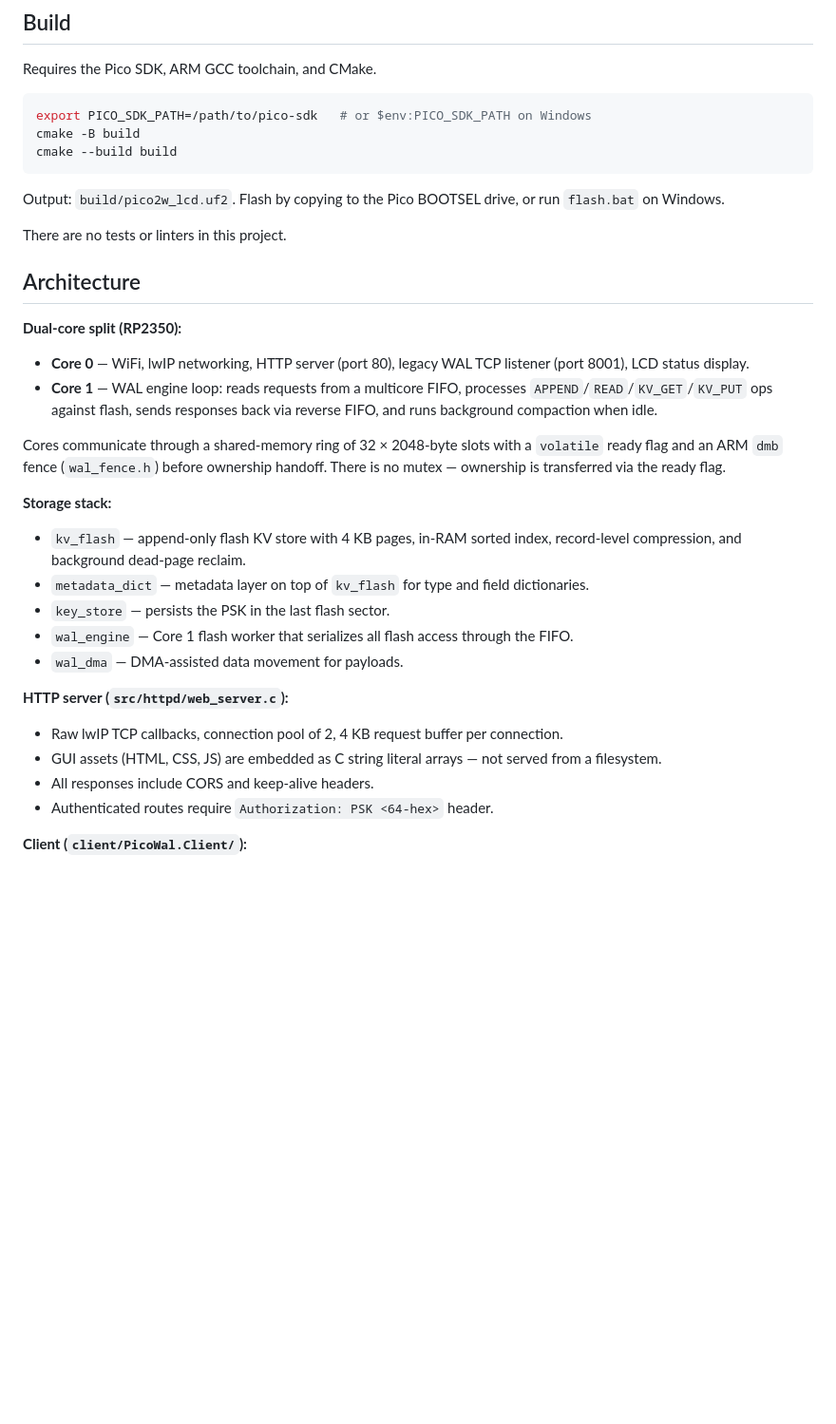
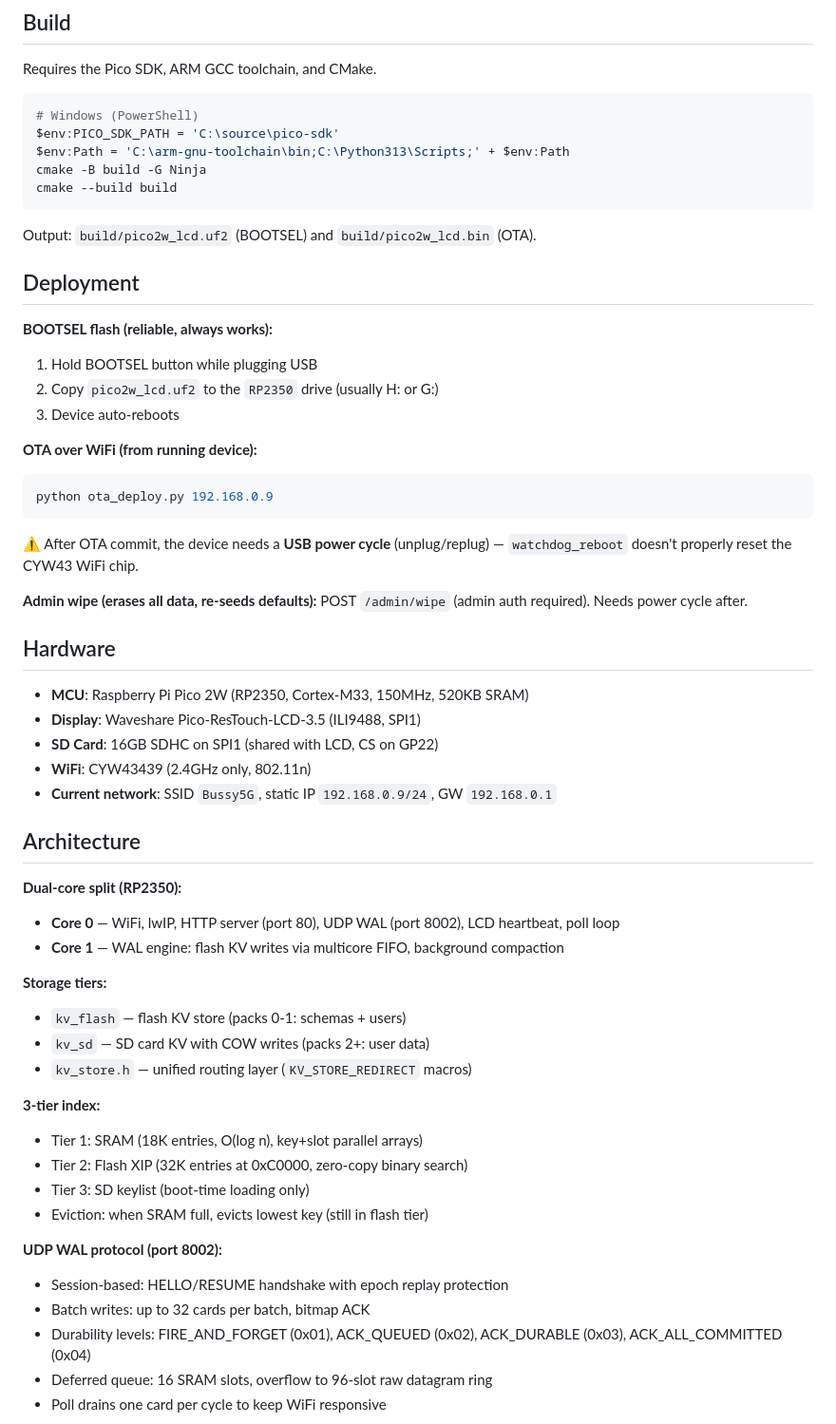
Before and after one commit to WillEastbury/picowal, a Markdown page: .github/copilot-instructions.md, the part around one of its changes. Shown at 95% size. Drawn GitHub-style; blank space fills up the shorter version.

````diff
--- a/.github/copilot-instructions.md
+++ b/.github/copilot-instructions.md
@@ -5,38 +5,64 @@
 Requires the Pico SDK, ARM GCC toolchain, and CMake.
 
 ```sh
-export PICO_SDK_PATH=/path/to/pico-sdk   # or $env:PICO_SDK_PATH on Windows
-cmake -B build
+# Windows (PowerShell)
+$env:PICO_SDK_PATH = 'C:\source\pico-sdk'
+$env:Path = 'C:\arm-gnu-toolchain\bin;C:\Python313\Scripts;' + $env:Path
+cmake -B build -G Ninja
 cmake --build build
 ```
 
-Output: `build/pico2w_lcd.uf2`. Flash by copying to the Pico BOOTSEL drive, or run `flash.bat` on Windows.
+Output: `build/pico2w_lcd.uf2` (BOOTSEL) and `build/pico2w_lcd.bin` (OTA).
 
-There are no tests or linters in this project.
+## Deployment
+
+**BOOTSEL flash (reliable, always works):**
+1. Hold BOOTSEL button while plugging USB
+2. Copy `pico2w_lcd.uf2` to the `RP2350` drive (usually H: or G:)
+3. Device auto-reboots
+
+**OTA over WiFi (from running device):**
+```sh
+python ota_deploy.py 192.168.0.9
+```
+⚠️ After OTA commit, the device needs a **USB power cycle** (unplug/replug) — `watchdog_reboot` doesn't properly reset the CYW43 WiFi chip.
+
+**Admin wipe (erases all data, re-seeds defaults):**
+POST `/admin/wipe` (admin auth required). Needs power cycle after.
+
+## Hardware
+
+- **MCU**: Raspberry Pi Pico 2W (RP2350, Cortex-M33, 150MHz, 520KB SRAM)
+- **Display**: Waveshare Pico-ResTouch-LCD-3.5 (ILI9488, SPI1)
+- **SD Card**: 16GB SDHC on SPI1 (shared with LCD, CS on GP22)
+- **WiFi**: CYW43439 (2.4GHz only, 802.11n)
+- **Current network**: SSID `Bussy5G`, static IP `192.168.0.9/24`, GW `192.168.0.1`
 
 ## Architecture
 
 **Dual-core split (RP2350):**
 
-- **Core 0** — WiFi, lwIP networking, HTTP server (port 80), legacy WAL TCP listener (port 8001), LCD status display.
-- **Core 1** — WAL engine loop: reads requests from a multicore FIFO, processes `APPEND`/`READ`/`KV_GET`/`KV_PUT` ops against flash, sends responses back via reverse FIFO, and runs background compaction when idle.
+- **Core 0** — WiFi, lwIP, HTTP server (port 80), UDP WAL (port 8002), LCD heartbeat, poll loop
+- **Core 1** — WAL engine: flash KV writes via multicore FIFO, background compaction
 
-Cores communicate through a shared-memory ring of 32 × 2048-byte slots with a `volatile` ready flag and an ARM `dmb` fence (`wal_fence.h`) before ownership handoff. There is no mutex — ownership is transferred via the ready flag.
+**Storage tiers:**
 
-**Storage stack:**
+- `kv_flash` — flash KV store (packs 0-1: schemas + users)
+- `kv_sd` — SD card KV with COW writes (packs 2+: user data)
+- `kv_store.h` — unified routing layer (`KV_STORE_REDIRECT` macros)
 
-- `kv_flash` — append-only flash KV store with 4 KB pages, in-RAM sorted index, record-level compression, and background dead-page reclaim.
-- `metadata_dict` — metadata layer on top of `kv_flash` for type and field dictionaries.
-- `key_store` — persists the PSK in the last flash sector.
-- `wal_engine` — Core 1 flash worker that serializes all flash access through the FIFO.
-- `wal_dma` — DMA-assisted data movement for payloads.
+**3-tier index:**
 
-**HTTP server (`src/httpd/web_server.c`):**
+- Tier 1: SRAM (18K entries, O(log n), key+slot parallel arrays)
+- Tier 2: Flash XIP (32K entries at 0xC0000, zero-copy binary search)
+- Tier 3: SD keylist (boot-time loading only)
+- Eviction: when SRAM full, evicts lowest key (still in flash tier)
 
-- Raw lwIP TCP callbacks, connection pool of 2, 4 KB request buffer per connection.
-- GUI assets (HTML, CSS, JS) are embedded as C string literal arrays — not served from a filesystem.
-- All responses include CORS and keep-alive headers.
-- Authenticated routes require `Authorization: PSK <64-hex>` header.
+**UDP WAL protocol (port 8002):**
 
-**Client (`client/PicoWal.Client/`):**
+- Session-based: HELLO/RESUME handshake with epoch replay protection
+- Batch writes: up to 32 cards per batch, bitmap ACK
+- Durability levels: FIRE_AND_FORGET (0x01), ACK_QUEUED (0x02), ACK_DURABLE (0x03), ACK_ALL_COMMITTED (0x04)
+- Deferred queue: 16 SRAM slots, overflow to 96-slot raw datagram ring
+- Poll drains one card per cycle to keep WiFi responsive
 
````
Also changed, not shown: other parts of .github/copilot-instructions.md (+38 -7 lines).
